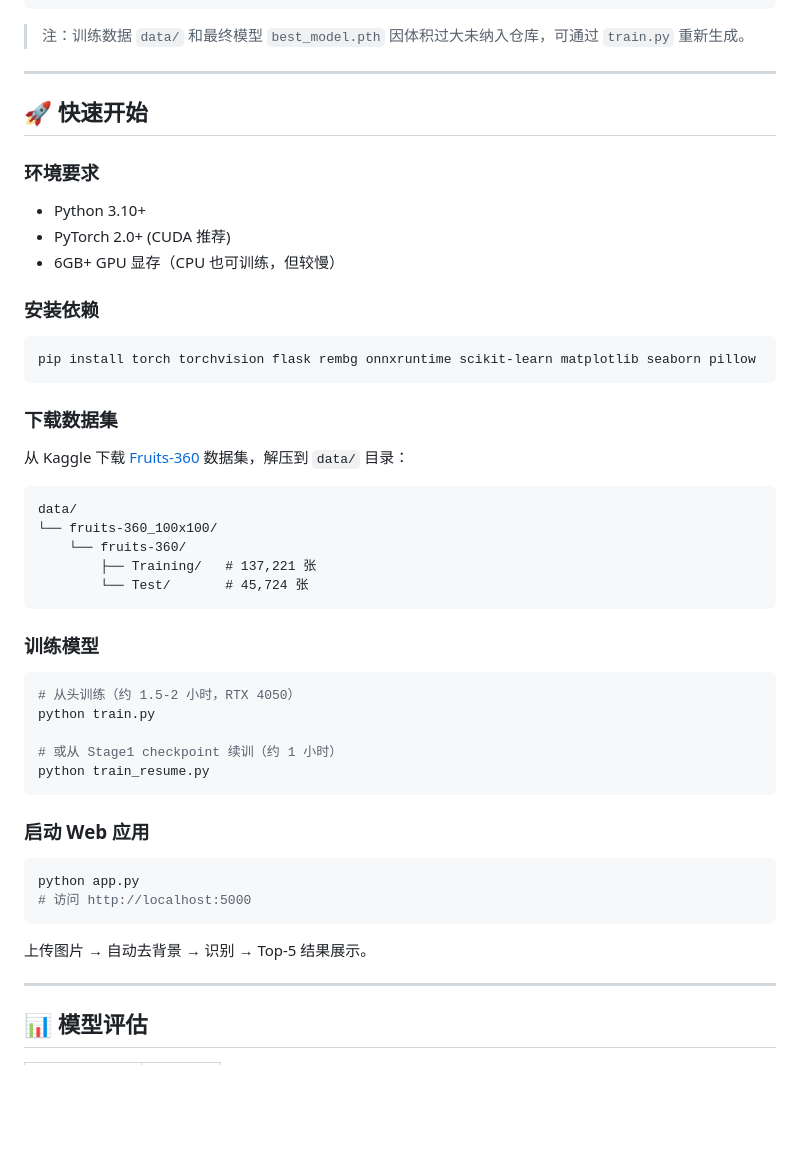
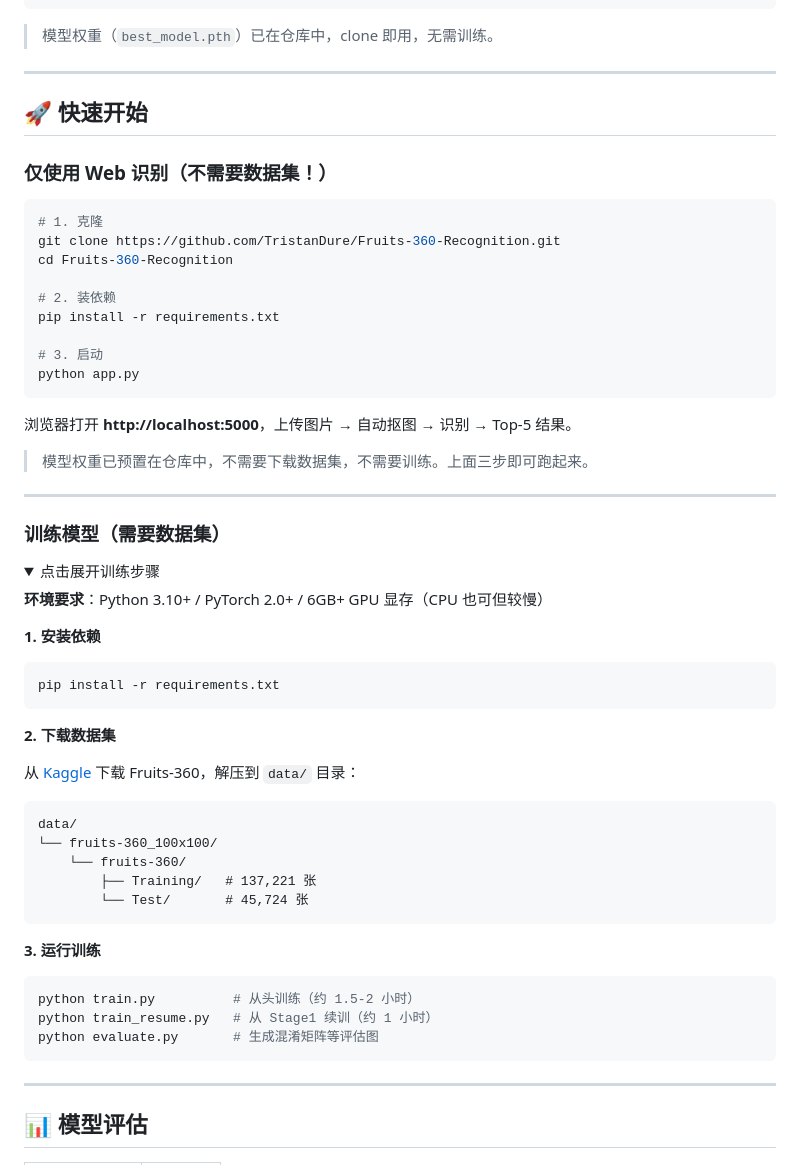
Before and after one commit to TristanDure/Fruits-360-Recognition, a Markdown page: README.md, the part around the change. Drawn GitHub-style; folded sections open; blank space fills up the shorter version.

Commit message:
docs: 区分使用教程和训练教程，强调无需数据集即可运行

````diff
--- a/README.md
+++ b/README.md
@@ -64,28 +64,47 @@ Fruits-360/
 └── top_errors.png            # 易混淆类别 Top-15 排行
 ```
 
-> 注：训练数据 `data/` 和最终模型 `best_model.pth` 因体积过大未纳入仓库，可通过 `train.py` 重新生成。
+> 模型权重（`best_model.pth`）已在仓库中，clone 即用，无需训练。
 
 ---
 
 ## 🚀 快速开始
 
-### 环境要求
-
-- Python 3.10+
-- PyTorch 2.0+ (CUDA 推荐)
-- 6GB+ GPU 显存（CPU 也可训练，但较慢）
-
-### 安装依赖
+### 仅使用 Web 识别（不需要数据集！）
 
 ```bash
-pip install torch torchvision flask rembg onnxruntime scikit-learn matplotlib seaborn pillow
+# 1. 克隆
+git clone https://github.com/TristanDure/Fruits-360-Recognition.git
+cd Fruits-360-Recognition
+
+# 2. 装依赖
+pip install -r requirements.txt
+
+# 3. 启动
+python app.py
 ```
 
-### 下载数据集
+浏览器打开 **http://localhost:5000**，上传图片 → 自动抠图 → 识别 → Top-5 结果。
 
-从 Kaggle 下载 [Fruits-360](https://www.kaggle.com/datasets/moltean/fruits) 数据集，解压到 `data/` 目录：
+> 模型权重已预置在仓库中，不需要下载数据集，不需要训练。上面三步即可跑起来。
 
+---
+
+### 训练模型（需要数据集）
+
+<details>
+<summary>点击展开训练步骤</summary>
+
+**环境要求**：Python 3.10+ / PyTorch 2.0+ / 6GB+ GPU 显存（CPU 也可但较慢）
+
+**1. 安装依赖**
+```bash
+pip install -r requirements.txt
+```
+
+**2. 下载数据集**
+
+从 [Kaggle](https://www.kaggle.com/datasets/moltean/fruits) 下载 Fruits-360，解压到 `data/` 目录：
 ```
 data/
 └── fruits-360_100x100/
@@ -94,24 +113,13 @@ data/
         └── Test/       # 45,724 张
 ```
 
-### 训练模型
-
+**3. 运行训练**
 ```bash
-# 从头训练（约 1.5-2 小时，RTX 4050）
-python train.py
-
-# 或从 Stage1 checkpoint 续训（约 1 小时）
-python train_resume.py
+python train.py          # 从头训练（约 1.5-2 小时）
+python train_resume.py   # 从 Stage1 续训（约 1 小时）
+python evaluate.py       # 生成混淆矩阵等评估图
 ```
-
-### 启动 Web 应用
-
-```bash
-python app.py
-# 访问 http://localhost:5000
-```
-
-上传图片 → 自动去背景 → 识别 → Top-5 结果展示。
+</details>
 
 ---
 
````
